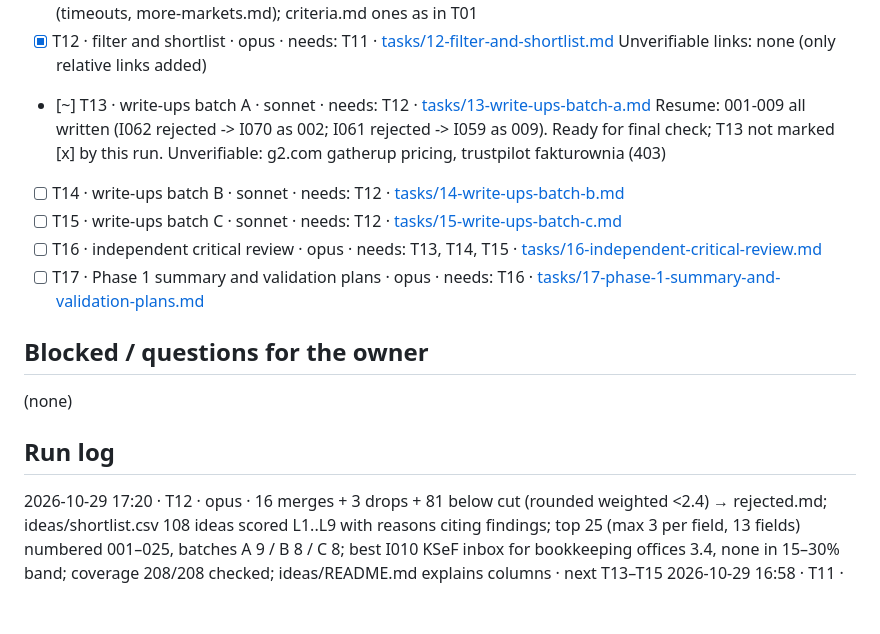
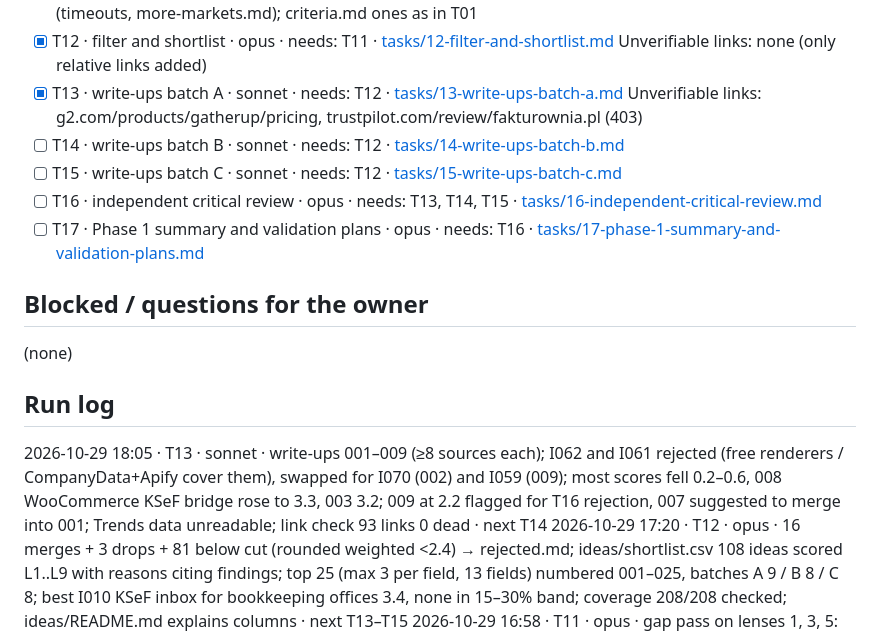
Before and after one commit to thobho/automated, a Markdown page: projects/idea-generator/PROGRESS.md, the part around the change. Rendered like a GitHub page; blank space fills up the shorter version.

Commit message:
idea-generator: T13 done
Co-Authored-By: Claude Opus 5.5 <noreply@anthropic.com>

```diff
--- a/projects/idea-generator/PROGRESS.md
+++ b/projects/idea-generator/PROGRESS.md
@@ -29,8 +29,8 @@ Under each `[~]` task keep one indented **Resume:** line saying exactly where to
   Unverifiable links: open.store Ceneo feed app page, apps.appfollow.io ProtrainUp (timeouts, more-markets.md); criteria.md ones as in T01
 - [x] T12 · filter and shortlist · opus · needs: T11 · [tasks/12-filter-and-shortlist.md](tasks/12-filter-and-shortlist.md)
   Unverifiable links: none (only relative links added)
-- [~] T13 · write-ups batch A · sonnet · needs: T12 · [tasks/13-write-ups-batch-a.md](tasks/13-write-ups-batch-a.md)
-  Resume: 001-009 all written (I062 rejected -> I070 as 002; I061 rejected -> I059 as 009). Ready for final check; T13 not marked [x] by this run. Unverifiable: g2.com gatherup pricing, trustpilot fakturownia (403)
+- [x] T13 · write-ups batch A · sonnet · needs: T12 · [tasks/13-write-ups-batch-a.md](tasks/13-write-ups-batch-a.md)
+  Unverifiable links: g2.com/products/gatherup/pricing, trustpilot.com/review/fakturownia.pl (403)
 - [ ] T14 · write-ups batch B · sonnet · needs: T12 · [tasks/14-write-ups-batch-b.md](tasks/14-write-ups-batch-b.md)
 - [ ] T15 · write-ups batch C · sonnet · needs: T12 · [tasks/15-write-ups-batch-c.md](tasks/15-write-ups-batch-c.md)
 - [ ] T16 · independent critical review · opus · needs: T13, T14, T15 · [tasks/16-independent-critical-review.md](tasks/16-independent-critical-review.md)
@@ -41,6 +41,7 @@ Under each `[~]` task keep one indented **Resume:** line saying exactly where to
 
 ## Run log
 <!-- newest first: YYYY-MM-DD HH:MM · task · model · what was done · next step -->
+2026-10-29 18:05 · T13 · sonnet · write-ups 001–009 (≥8 sources each); I062 and I061 rejected (free renderers / CompanyData+Apify cover them), swapped for I070 (002) and I059 (009); most scores fell 0.2–0.6, 008 WooCommerce KSeF bridge rose to 3.3, 003 3.2; 009 at 2.2 flagged for T16 rejection, 007 suggested to merge into 001; Trends data unreadable; link check 93 links 0 dead · next T14
 2026-10-29 17:20 · T12 · opus · 16 merges + 3 drops + 81 below cut (rounded weighted <2.4) → rejected.md; ideas/shortlist.csv 108 ideas scored L1..L9 with reasons citing findings; top 25 (max 3 per field, 13 fields) numbered 001–025, batches A 9 / B 8 / C 8; best I010 KSeF inbox for bookkeeping offices 3.4, none in 15–30% band; coverage 208/208 checked; ideas/README.md explains columns · next T13–T15
 2026-10-29 16:58 · T11 · opus · gap pass on lenses 1, 3, 5: +28 findings (L1-F19..F26 NL/FR/JP/CZ/NO/ES/BR; L3-F32..F41 Polish vertical and compliance prices; L5-F25..F34 voice/OCR/structured output, Data Act, GPSR, e-Doręczenia, sygnaliści, PKE, ETS2), CHANGELOG updated; ideas/longlist.md 208 ideas in 22 fields (6–15 each, ~160 seeded), near-duplicate list for T12; 9 dropped ideas in rejected.md; link check 0 dead · next T12
 2026-10-29 16:29 · T10 · sonnet · lens 09: 27 findings (L9-F01..F27) in 6 topic files, 9 seeds, coverage, 11 gaps; gross margin ~78–96% at 49–299 PLN except SMS-heavy (0.14–0.17 PLN/SMS) and 15% store commissions; SMB churn 2.5–6%/month, annual plans cut it (Buffer 7%→2.4%); lock-in from accounting records and consumer marketplaces; platform risk concrete (Allegro API terms, Reddit/Apollo, Shopify checkout sunsets, model retirements, WhatsApp pricing); free MF KSeF tools cap compliance pricing; churn data US/global only, no German searches; link check 0 dead · next T11 (all lenses done)
```
